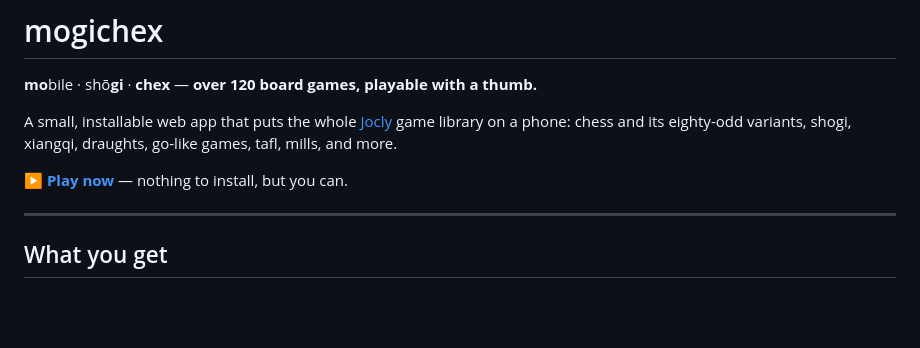
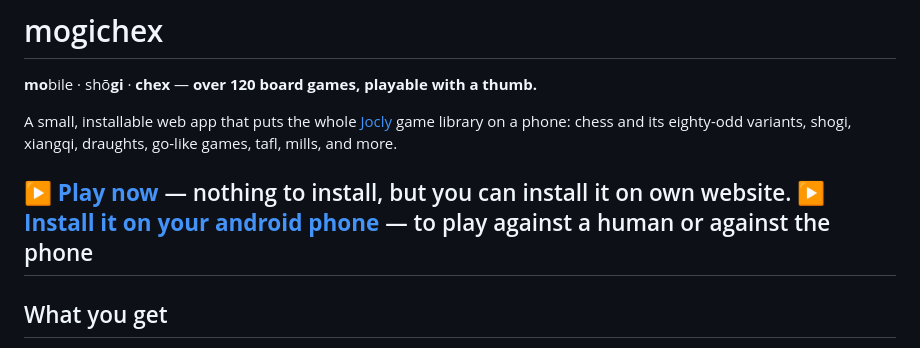
Before and after one commit to fhoudebert/mogichex, a Markdown page: README.md, the part around the change. Rendered like a GitHub page; blank space fills up the shorter version.

Commit message:
link to android install

```diff
--- a/README.md
+++ b/README.md
@@ -6,8 +6,8 @@ A small, installable web app that puts the whole [Jocly](https://github.com/fhou
 library on a phone: chess and its eighty-odd variants, shogi, xiangqi, draughts, go-like games,
 tafl, mills, and more.
 
-**▶ [Play now](https://biscandine.fr/variantes/mogichex/)** — nothing to install, but you can.
-
+**▶ [Play now](https://biscandine.fr/variantes/mogichex/)** — nothing to install, but you can install it on own website.
+**▶ [Install it on your android phone](https://github.com/fhoudebert/mogichex/releases/latest/)** — to play against a human or against the phone
 ---
 
 ## What you get
```
